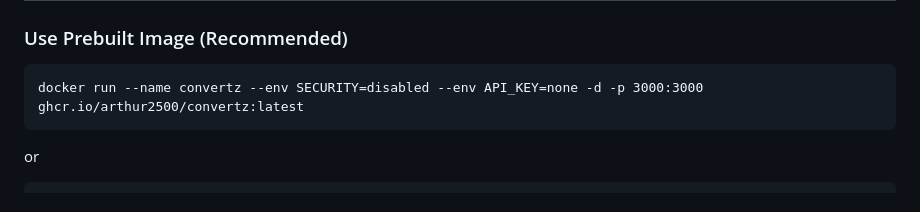
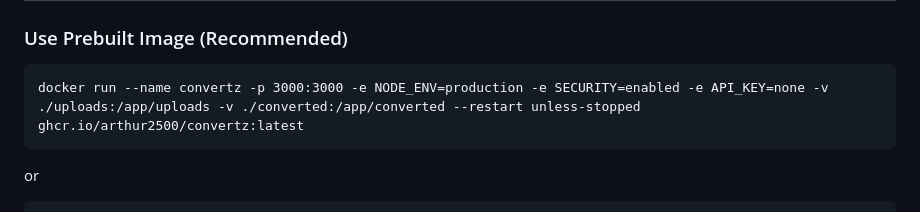
Before and after one commit to Arthur2500/ConvertZ, a Markdown page: README.md, the part around the change. Rendered like a GitHub page.

Commit message:
Release 1.2.6

````diff
--- a/README.md
+++ b/README.md
@@ -8,7 +8,7 @@ https://compress.ziemlich-schnell.de
 ## How to run:
 ### Use Prebuilt Image (Recommended)
 ```
-docker run --name convertz --env SECURITY=disabled --env API_KEY=none -d -p 3000:3000 ghcr.io/arthur2500/convertz:latest
+docker run --name convertz -p 3000:3000 -e NODE_ENV=production -e SECURITY=enabled -e API_KEY=none -v ./uploads:/app/uploads -v ./converted:/app/converted --restart unless-stopped ghcr.io/arthur2500/convertz:latest
 ```
 or
 ```
````
